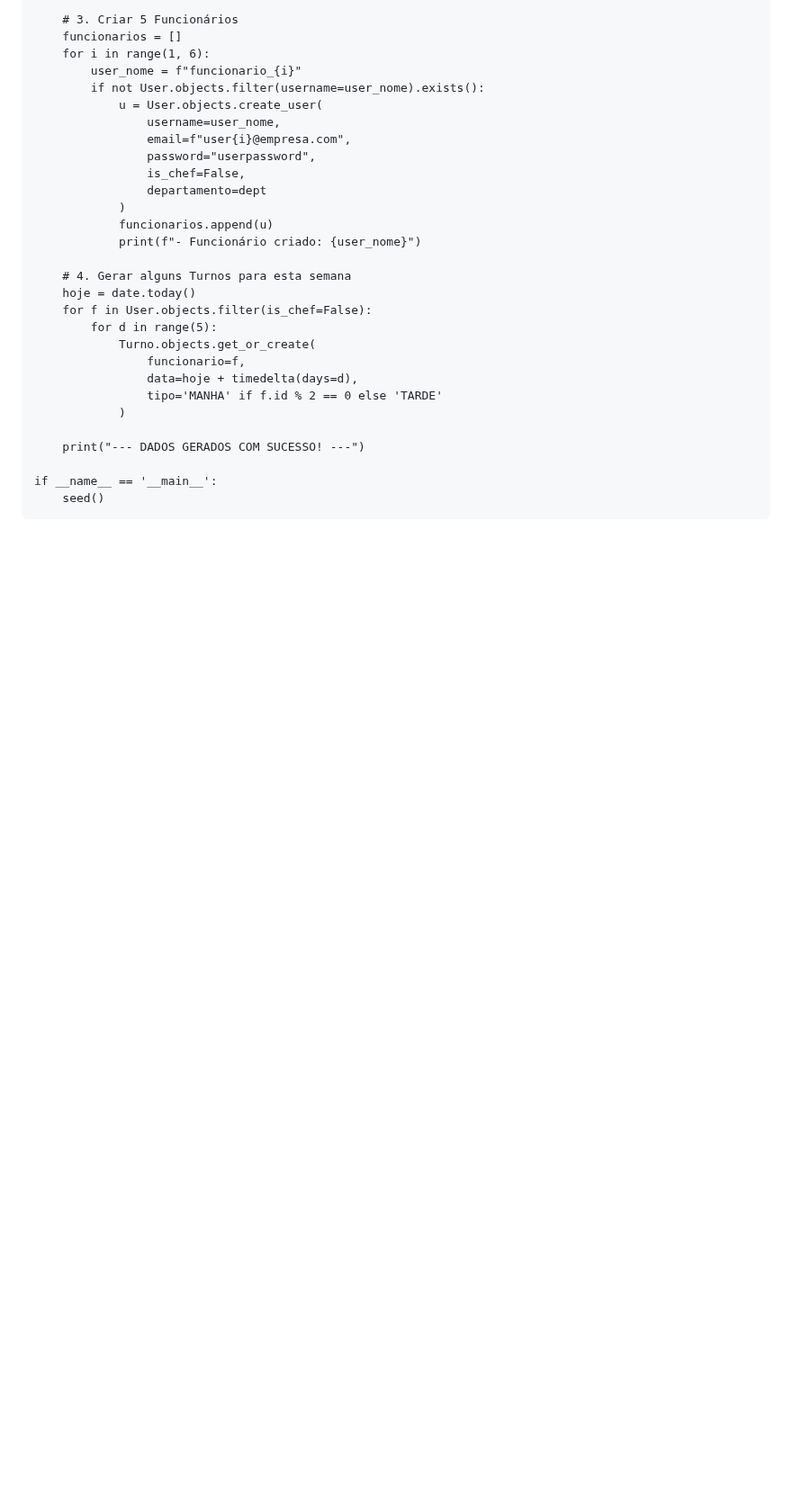
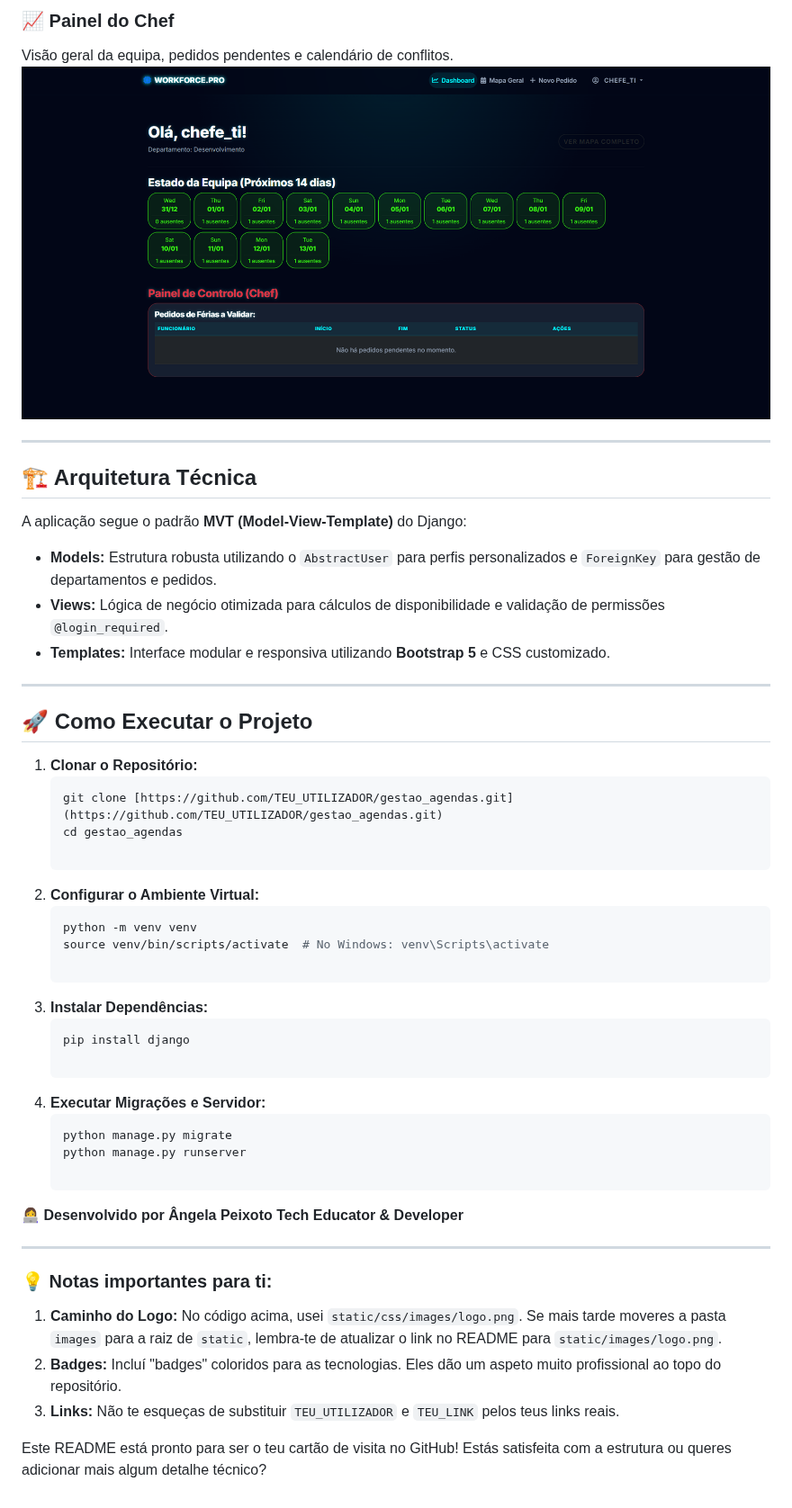
Before and after one commit to gigi-mascote-46/gestao_agendas, a Markdown page: README.md, the part around one of its changes. Shown at 90% size. Drawn GitHub-style; blank space fills up the shorter version.

`````diff
--- a/README.md
+++ b/README.md
@@ -75,31 +45,50 @@ def seed():
 
-    # 3. Criar 5 Funcionários
-    funcionarios = []
-    for i in range(1, 6):
-        user_nome = f"funcionario_{i}"
-        if not User.objects.filter(username=user_nome).exists():
-            u = User.objects.create_user(
-                username=user_nome,
-                email=f"user{i}@empresa.com",
-                password="userpassword",
-                is_chef=False,
-                departamento=dept
-            )
-            funcionarios.append(u)
-            print(f"- Funcionário criado: {user_nome}")
+### 📈 Painel do Chef
+Visão geral da equipa, pedidos pendentes e calendário de conflitos.
+![Dashboard](screenshots_app/dashboard.png)
 
-    # 4. Gerar alguns Turnos para esta semana
-    hoje = date.today()
-    for f in User.objects.filter(is_chef=False):
-        for d in range(5):
-            Turno.objects.get_or_create(
-                funcionario=f,
-                data=hoje + timedelta(days=d),
-                tipo='MANHA' if f.id % 2 == 0 else 'TARDE'
-            )
+---
 
-    print("--- DADOS GERADOS COM SUCESSO! ---")
+## 🏗️ Arquitetura Técnica
 
-if __name__ == '__main__':
-    seed()
-````
+A aplicação segue o padrão **MVT (Model-View-Template)** do Django:
+
+* **Models:** Estrutura robusta utilizando o `AbstractUser` para perfis personalizados e `ForeignKey` para gestão de departamentos e pedidos.
+* **Views:** Lógica de negócio otimizada para cálculos de disponibilidade e validação de permissões `@login_required`.
+* **Templates:** Interface modular e responsiva utilizando **Bootstrap 5** e CSS customizado.
+
+---
+
+## 🚀 Como Executar o Projeto
+
+1. **Clonar o Repositório:**
+   ```bash
+   git clone [https://github.com/TEU_UTILIZADOR/gestao_agendas.git](https://github.com/TEU_UTILIZADOR/gestao_agendas.git)
+   cd gestao_agendas
+
+2. **Configurar o Ambiente Virtual:**
+    ```bash
+    python -m venv venv
+    source venv/bin/scripts/activate  # No Windows: venv\Scripts\activate
+
+3. **Instalar Dependências:**
+    ```bash
+    pip install django
+
+4. **Executar Migrações e Servidor:**
+    ```bash
+    python manage.py migrate
+    python manage.py runserver
+
+**👩‍💻 Desenvolvido por**
+**Ângela Peixoto Tech Educator & Developer**
+
+---
+
+### 💡 Notas importantes para ti:
+
+1.  **Caminho do Logo:** No código acima, usei `static/css/images/logo.png`. Se mais tarde moveres a pasta `images` para a raiz de `static`, lembra-te de atualizar o link no README para `static/images/logo.png`.
+2.  **Badges:** Incluí "badges" coloridos para as tecnologias. Eles dão um aspeto muito profissional ao topo do repositório.
+3.  **Links:** Não te esqueças de substituir `TEU_UTILIZADOR` e `TEU_LINK` pelos teus links reais.
+
+Este README está pronto para ser o teu cartão de visita no GitHub! Estás satisfeita com a estrutura ou queres adicionar mais algum detalhe técnico?
`````
Also changed, not shown: other parts of README.md (+30 -60 lines).
